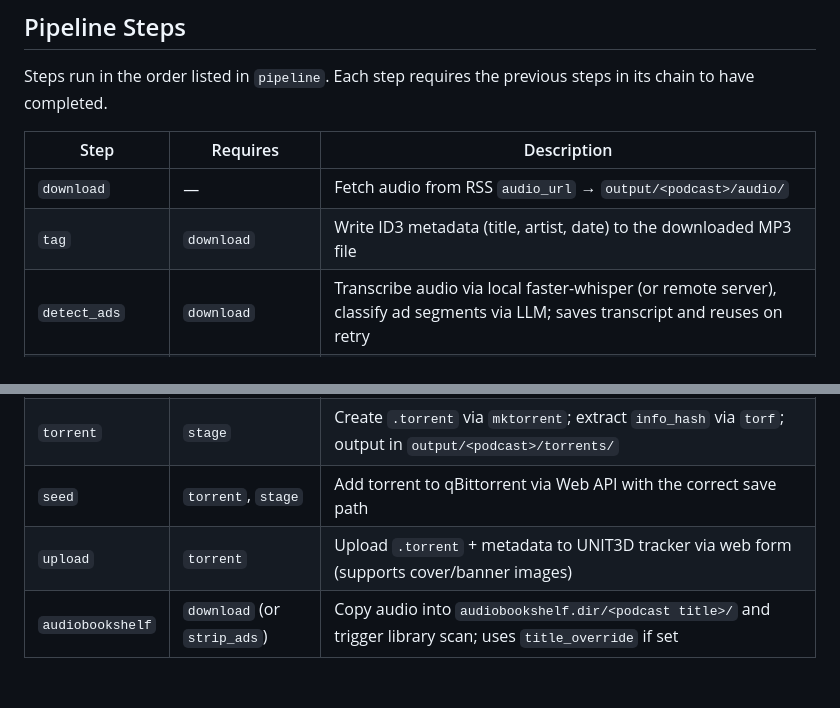
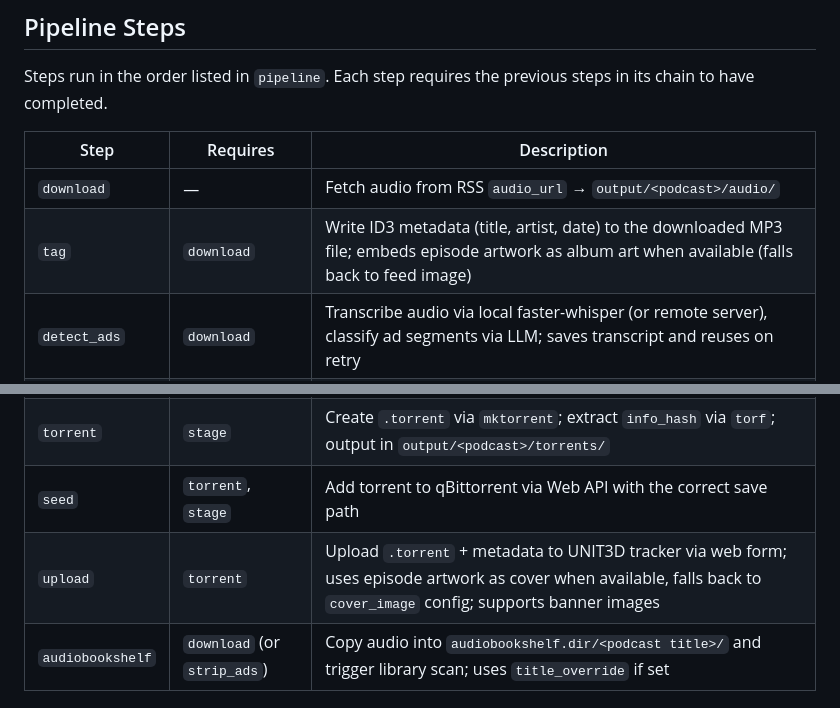
Before and after one commit to Iridium123/podcast-etl, a Markdown page: README.md, 2 parts joined by grey strips. Drawn GitHub-style.

Commit message:
Document episode image support in CLAUDE.md and README.md
Co-Authored-By: Claude Opus 4.6 (1M context) <noreply@anthropic.com>

```diff
--- a/README.md
+++ b/README.md
@@ -280,13 +280,13 @@ Steps run in the order listed in `pipeline`. Each step requires the previous ste
 | Step | Requires | Description |
 |------|----------|-------------|
 | `download` | — | Fetch audio from RSS `audio_url` → `output/<podcast>/audio/` |
-| `tag` | `download` | Write ID3 metadata (title, artist, date) to the downloaded MP3 file |
+| `tag` | `download` | Write ID3 metadata (title, artist, date) to the downloaded MP3 file; embeds episode artwork as album art when available (falls back to feed image) |
 | `detect_ads` | `download` | Transcribe audio via local faster-whisper (or remote server), classify ad segments via LLM; saves transcript and reuses on retry |
 | `strip_ads` | `detect_ads`, `download` | Remove detected ad segments from audio via ffmpeg; output in `output/<podcast>/cleaned/` |
 | `stage` | `download` (or `strip_ads`) | Copy audio to `torrent_data_dir/` for seeding; prefers cleaned audio if available |
 | `torrent` | `stage` | Create `.torrent` via `mktorrent`; extract `info_hash` via `torf`; output in `output/<podcast>/torrents/` |
 | `seed` | `torrent`, `stage` | Add torrent to qBittorrent via Web API with the correct save path |
-| `upload` | `torrent` | Upload `.torrent` + metadata to UNIT3D tracker via web form (supports cover/banner images) |
+| `upload` | `torrent` | Upload `.torrent` + metadata to UNIT3D tracker via web form; uses episode artwork as cover when available, falls back to `cover_image` config; supports banner images |
 | `audiobookshelf` | `download` (or `strip_ads`) | Copy audio into `audiobookshelf.dir/<podcast title>/` and trigger library scan; uses `title_override` if set |
 
 ## Adding a new pipeline step
```
Also changed, not shown: CLAUDE.md (+11 -9 lines).
